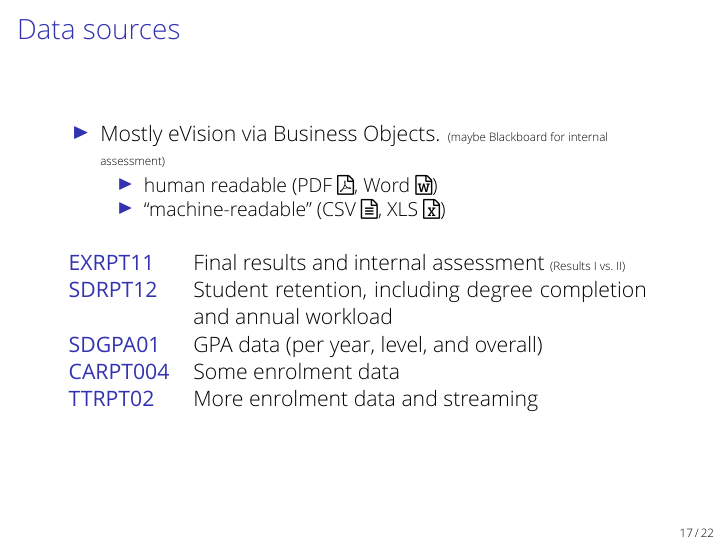
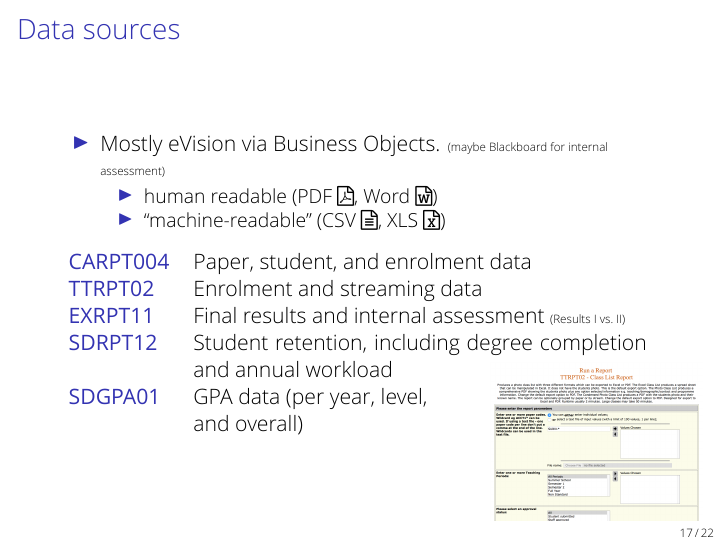
Before and after one commit to nstanger/Seminars, LaTeX slides (Adventures_in_Data_Wrangling/Data_Wrangling.tex): page 18 of 25. Compiled offline with XeLaTeX; a missing font is replaced by an installed copy or a similar font; a LaTeX package or settings file that is missing is left out.

Commit message:
• Rearranged data sources slide.

```diff
--- a/Adventures_in_Data_Wrangling/Data_Wrangling.tex
+++ b/Adventures_in_Data_Wrangling/Data_Wrangling.tex
@@ -478,6 +478,12 @@
 \begin{frame}
     \frametitle{Data sources}
 
+    \begin{tikzpicture}[remember picture, overlay]
+        \node[anchor=south east, above left=4mm of current page.south east] (ttrpt02) {
+            \includegraphics[height=2.8cm,keepaspectratio]{TTRPT02.png}
+        };
+    \end{tikzpicture}
+
     \begin{itemize}
         \item Mostly eVision via Business Objects. {\tiny (maybe Blackboard for internal assessment)}
         \begin{itemize}
@@ -485,14 +491,15 @@
             \item “machine-readable” (CSV \faFileTextO, XLS \faFileExcelO)
         \end{itemize}
     \end{itemize}
-    \bigskip
+    \medskip
 
     \begin{tabular}{lp{8cm}}
+        \structurebf{CARPT004}  &   Paper, student, and enrolment data  \\
+        \structurebf{TTRPT02}   &   Enrolment and streaming data  \\
         \structurebf{EXRPT11}   &   Final results and internal assessment {\tiny (Results I vs.\ II)}  \\
         \structurebf{SDRPT12}   &   Student retention, including degree completion and annual workload  \\
-        \structurebf{SDGPA01}   &   GPA data (per year, level, and overall)  \\
-        \structurebf{CARPT004}  &   Some enrolment data  \\
-        \structurebf{TTRPT02}   &   More enrolment data and streaming  \\
+        \structurebf{SDGPA01}   &   GPA data (per year, level,  \\
+                                &   and overall)  \\
     \end{tabular}
 \end{frame}
 
```
Also changed, not shown: Adventures_in_Data_Wrangling/images/TTPRT02-BG.png (added).
